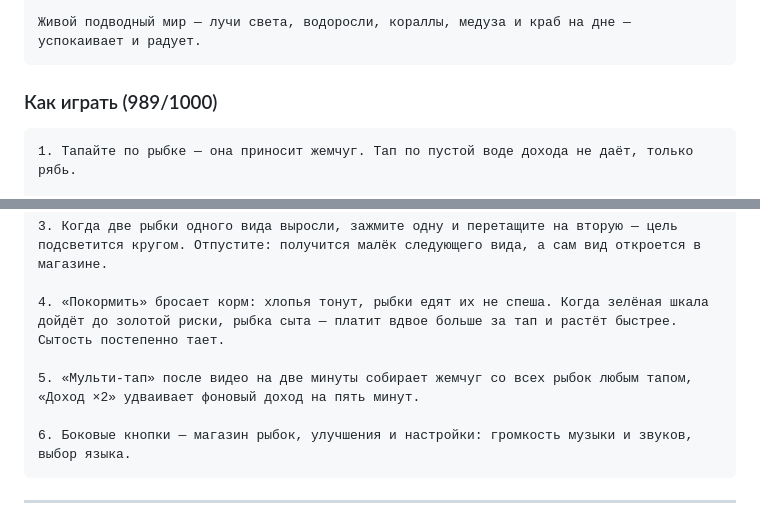
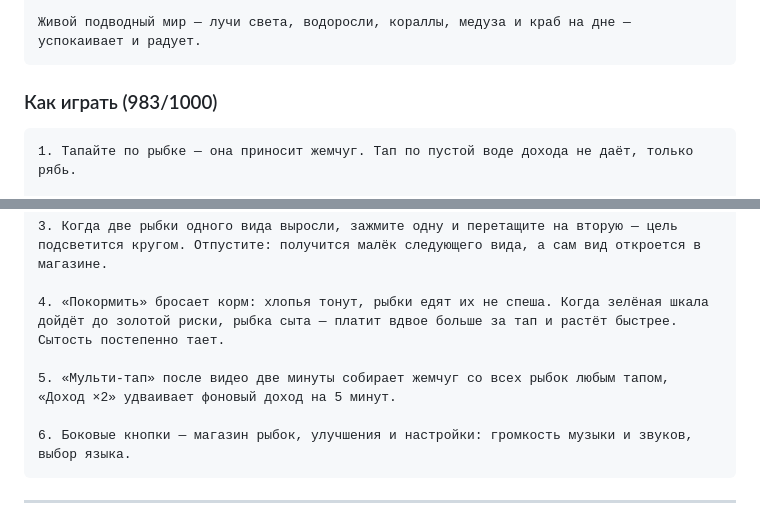
Before and after one commit to andrewvnukov/cozy-aquarium, a Markdown page: store-assets/CONSOLE-FIELDS.md, 2 parts joined by grey strips. GitHub-like rendering.

Commit message:
CONSOLE-FIELDS: последние 6 символов сверх лимита в «Как играть»
Co-Authored-By: Claude Fable 5 <noreply@anthropic.com>
Claude-Session: https://claude.ai/code/session_01E1W4bJFq3d3FdtAVHT6PQt

````diff
--- a/store-assets/CONSOLE-FIELDS.md
+++ b/store-assets/CONSOLE-FIELDS.md
@@ -73,7 +73,7 @@
 Живой подводный мир — лучи света, водоросли, кораллы, медуза и краб на дне — успокаивает и радует.
 ```
 
-### Как играть (989/1000)
+### Как играть (983/1000)
 
 ```
 1. Тапайте по рыбке — она приносит жемчуг. Тап по пустой воде дохода не даёт, только рябь.
@@ -84,7 +84,7 @@
 
 4. «Покормить» бросает корм: хлопья тонут, рыбки едят их не спеша. Когда зелёная шкала дойдёт до золотой риски, рыбка сыта — платит вдвое больше за тап и растёт быстрее. Сытость постепенно тает.
 
-5. «Мульти-тап» после видео на две минуты собирает жемчуг со всех рыбок любым тапом, «Доход ×2» удваивает фоновый доход на пять минут.
+5. «Мульти-тап» после видео две минуты собирает жемчуг со всех рыбок любым тапом, «Доход ×2» удваивает фоновый доход на 5 минут.
 
 6. Боковые кнопки — магазин рыбок, улучшения и настройки: громкость музыки и звуков, выбор языка.
 ```
````
